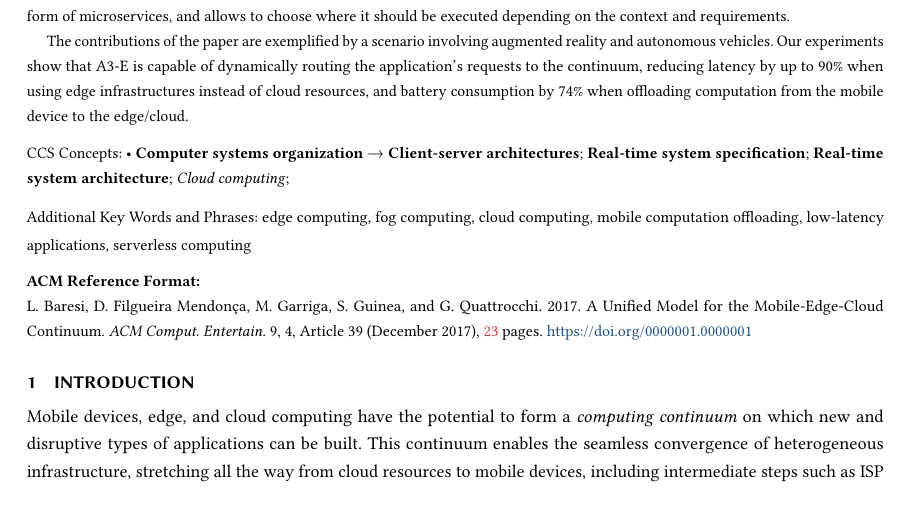
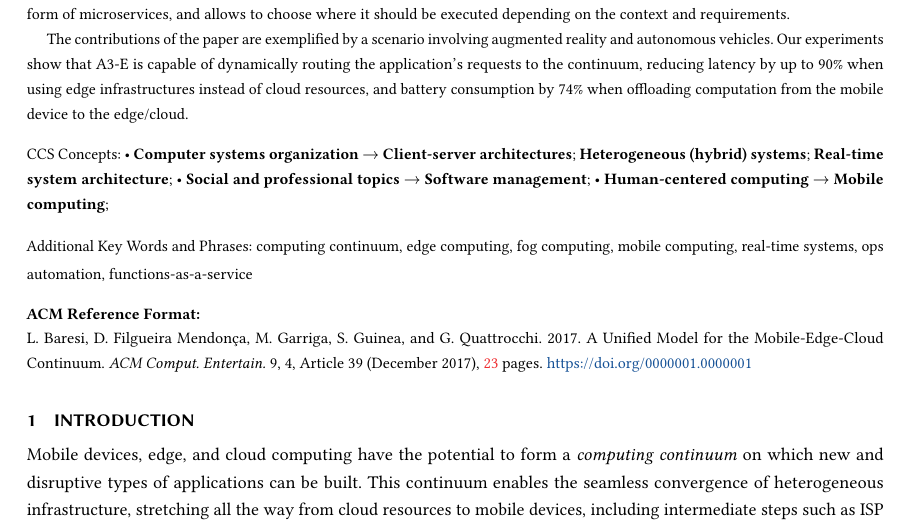
Before and after one commit to danilomendonca/acm-toit-continuum, a LaTeX paper (main.tex): part of page 1 of 23, cut so that both start at the same text, the shorter picture padded with empty space. Compiled offline with pdfLaTeX.

Commit message:
keywords

```diff
--- a/main.tex
+++ b/main.tex
@@ -139,8 +139,13 @@
 <concept_significance>500</concept_significance>
 </concept>
 <concept>
-<concept_id>10010520.10010570.10010573</concept_id>
-<concept_desc>Computer systems organization~Real-time system specification</concept_desc>
+<concept_id>10010520.10010521.10010542.10010546</concept_id>
+<concept_desc>Computer systems organization~Heterogeneous (hybrid) systems</concept_desc>
+<concept_significance>500</concept_significance>
+</concept>
+<concept>
+<concept_id>10003456.10003457.10003490.10003503</concept_id>
+<concept_desc>Social and professional topics~Software management</concept_desc>
 <concept_significance>500</concept_significance>
 </concept>
 <concept>
@@ -149,24 +154,25 @@
 <concept_significance>500</concept_significance>
 </concept>
 <concept>
-<concept_id>10010520.10010521.10010537.10003100</concept_id>
-<concept_desc>Computer systems organization~Cloud computing</concept_desc>
-<concept_significance>300</concept_significance>
+<concept_id>10003120.10003138.10003139.10010905</concept_id>
+<concept_desc>Human-centered computing~Mobile computing</concept_desc>
+<concept_significance>500</concept_significance>
 </concept>
 </ccs2012>
 \end{CCSXML}
 
 \ccsdesc[500]{Computer systems organization~Client-server architectures}
-\ccsdesc[500]{Computer systems organization~Real-time system specification}
+\ccsdesc[500]{Computer systems organization~Heterogeneous (hybrid) systems}
 \ccsdesc[500]{Computer systems organization~Real-time system architecture}
-\ccsdesc[300]{Computer systems organization~Cloud computing}
+\ccsdesc[500]{Social and professional topics~Software management}
+\ccsdesc[500]{Human-centered computing~Mobile computing}
 
 %
 % End generated code
 %
 
 
-\keywords{edge computing, fog computing, cloud computing, mobile computation offloading, low-latency applications, serverless computing}
+\keywords{computing continuum, edge computing, fog computing, mobile computing, real-time systems, ops automation, functions-as-a-service}
 
 
 \maketitle
```
Also changed, not shown: figs/A3-E-model.pdf, figs/A3-E-process.pdf.
